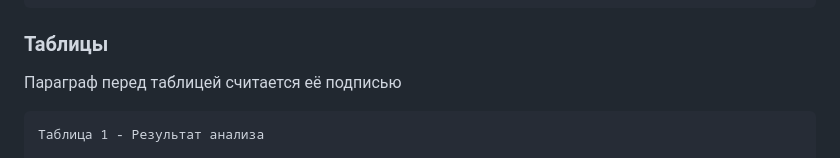
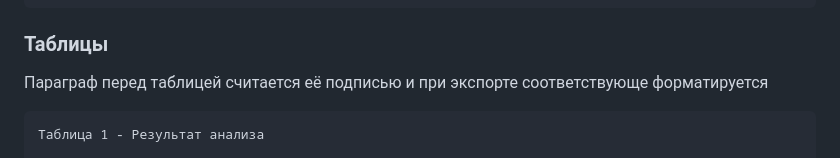
Before and after one commit to MixelTe/md2gost, a Markdown page: README.md, the part around one of its changes. Rendered like a GitHub page.

`````diff
--- a/README.md
+++ b/README.md
@@ -86,7 +87,7 @@
 ````
 
 ### Таблицы
-Параграф перед таблицей считается её подписью
+Параграф перед таблицей считается её подписью и при экспорте соответствующе форматируется
 ```
 Таблица 1 - Результат анализа
 
`````
Also changed, not shown: other parts of README.md (+2 -1 lines), imgs/icon.png (added), 4 other files.
